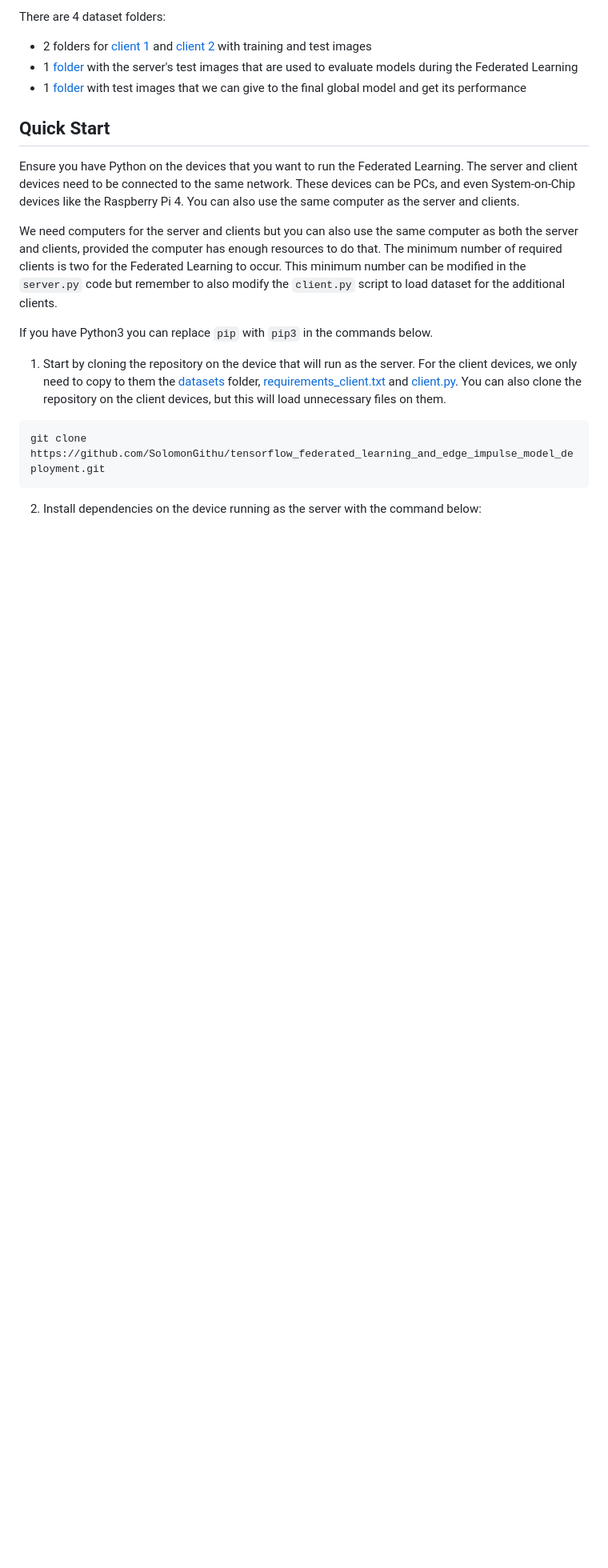
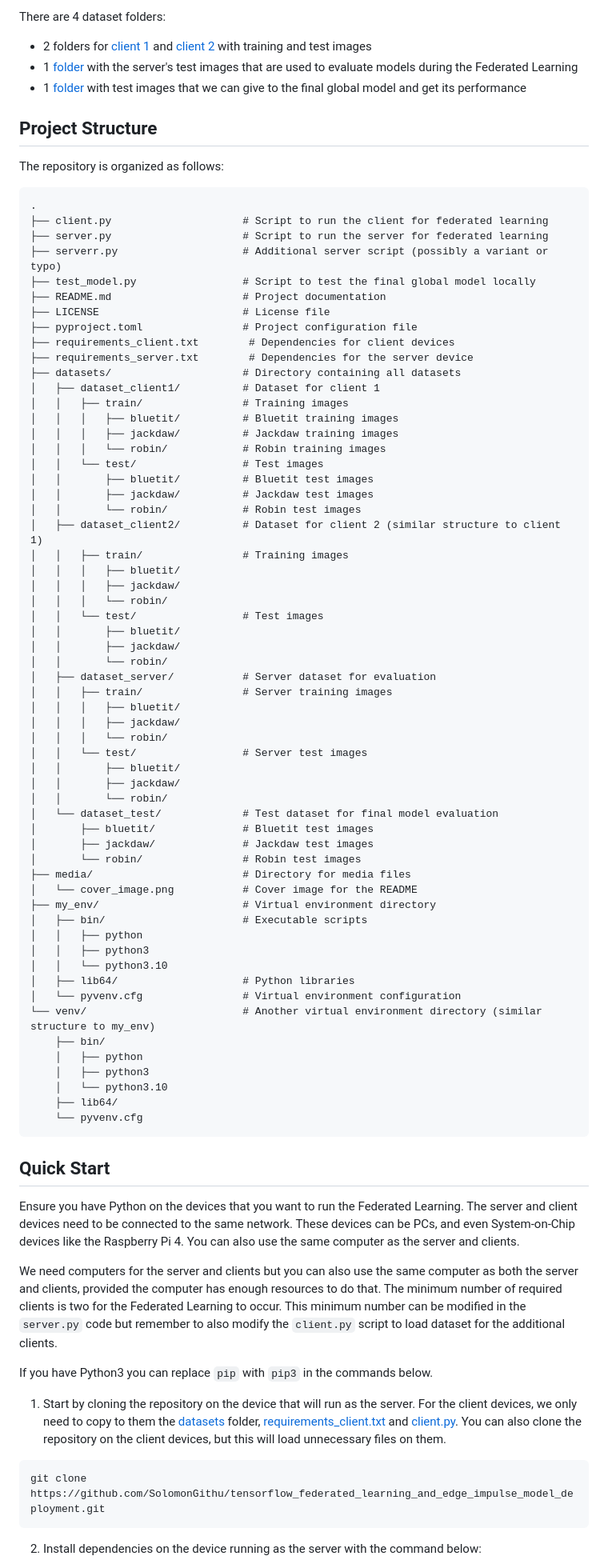
Before and after one commit to Kaustubh-Rathi/Projects, a Markdown page: Federated-Learning-in-Resource-Constrained-Environments-main/README.md, the part around one of its changes. Shown at 80% size. Drawn GitHub-style; blank space fills up the shorter version.

````diff
--- a/Federated-Learning-in-Resource-Constrained-Environments-main/README.md
+++ b/Federated-Learning-in-Resource-Constrained-Environments-main/README.md
@@ -24,13 +23,78 @@ There are 4 dataset folders:
 - 1 [folder](datasets/dataset_server/) with the server's test images that are used to evaluate models during the Federated Learning
 - 1 [folder](datasets/dataset_test/) with test images that we can give to the final global model and get its performance
 
+## Project Structure
+
+The repository is organized as follows:
+
+```
+.
+├── client.py                     # Script to run the client for federated learning
+├── server.py                     # Script to run the server for federated learning
+├── serverr.py                    # Additional server script (possibly a variant or typo)
+├── test_model.py                 # Script to test the final global model locally
+├── README.md                     # Project documentation
+├── LICENSE                       # License file
+├── pyproject.toml                # Project configuration file
+├── requirements_client.txt        # Dependencies for client devices
+├── requirements_server.txt        # Dependencies for the server device
+├── datasets/                     # Directory containing all datasets
+│   ├── dataset_client1/          # Dataset for client 1
+│   │   ├── train/                # Training images
+│   │   │   ├── bluetit/          # Bluetit training images
+│   │   │   ├── jackdaw/          # Jackdaw training images
+│   │   │   └── robin/            # Robin training images
+│   │   └── test/                 # Test images
+│   │       ├── bluetit/          # Bluetit test images
+│   │       ├── jackdaw/          # Jackdaw test images
+│   │       └── robin/            # Robin test images
+│   ├── dataset_client2/          # Dataset for client 2 (similar structure to client 1)
+│   │   ├── train/                # Training images
+│   │   │   ├── bluetit/
+│   │   │   ├── jackdaw/
+│   │   │   └── robin/
+│   │   └── test/                 # Test images
+│   │       ├── bluetit/
+│   │       ├── jackdaw/
+│   │       └── robin/
+│   ├── dataset_server/           # Server dataset for evaluation
+│   │   ├── train/                # Server training images
+│   │   │   ├── bluetit/
+│   │   │   ├── jackdaw/
+│   │   │   └── robin/
+│   │   └── test/                 # Server test images
+│   │       ├── bluetit/
+│   │       ├── jackdaw/
+│   │       └── robin/
+│   └── dataset_test/             # Test dataset for final model evaluation
+│       ├── bluetit/              # Bluetit test images
+│       ├── jackdaw/              # Jackdaw test images
+│       └── robin/                # Robin test images
+├── media/                        # Directory for media files
+│   └── cover_image.png           # Cover image for the README
+├── my_env/                       # Virtual environment directory
+│   ├── bin/                      # Executable scripts
+│   │   ├── python
+│   │   ├── python3
+│   │   └── python3.10
+│   ├── lib64/                    # Python libraries
+│   └── pyvenv.cfg                # Virtual environment configuration
+└── venv/                         # Another virtual environment directory (similar structure to my_env)
+    ├── bin/
+    │   ├── python
+    │   ├── python3
+    │   └── python3.10
+    ├── lib64/
+    └── pyvenv.cfg
+```
+
 ## Quick Start
 
 Ensure you have Python on the devices that you want to run the Federated Learning. The server and client devices need to be connected to the same network. These devices can be PCs, and even System-on-Chip devices like the Raspberry Pi 4. You can also use the same computer as the server and clients.
 
-We need computers for the server and clients but you can also use the same computer as both the server and clients, provided the computer has enough resources to do that. The minimum number of required clients is two for the Federated Learning to occur. This minimum number can be modified in the ```server.py``` code but remember to also modify the ```client.py``` script to load dataset for the additional clients.
+We need computers for the server and clients but you can also use the same computer as both the server and clients, provided the computer has enough resources to do that. The minimum number of required clients is two for the Federated Learning to occur. This minimum number can be modified in the `server.py` code but remember to also modify the `client.py` script to load dataset for the additional clients.
 
-If you have Python3 you can replace ```pip``` with ```pip3``` in the commands below.
+If you have Python3 you can replace `pip` with `pip3` in the commands below.
 
 1) Start by cloning the repository on the device that will run as the server. For the client devices, we only need to copy to them the [datasets](datasets/) folder, [requirements_client.txt](requirements_client.txt) and [client.py](client.py). You can also clone the repository on the client devices, but this will load unnecessary files on them.
 
````
Also changed, not shown: other parts of Federated-Learning-in-Resource-Constrained-Environments-main/README.md (+7 -9 lines).
